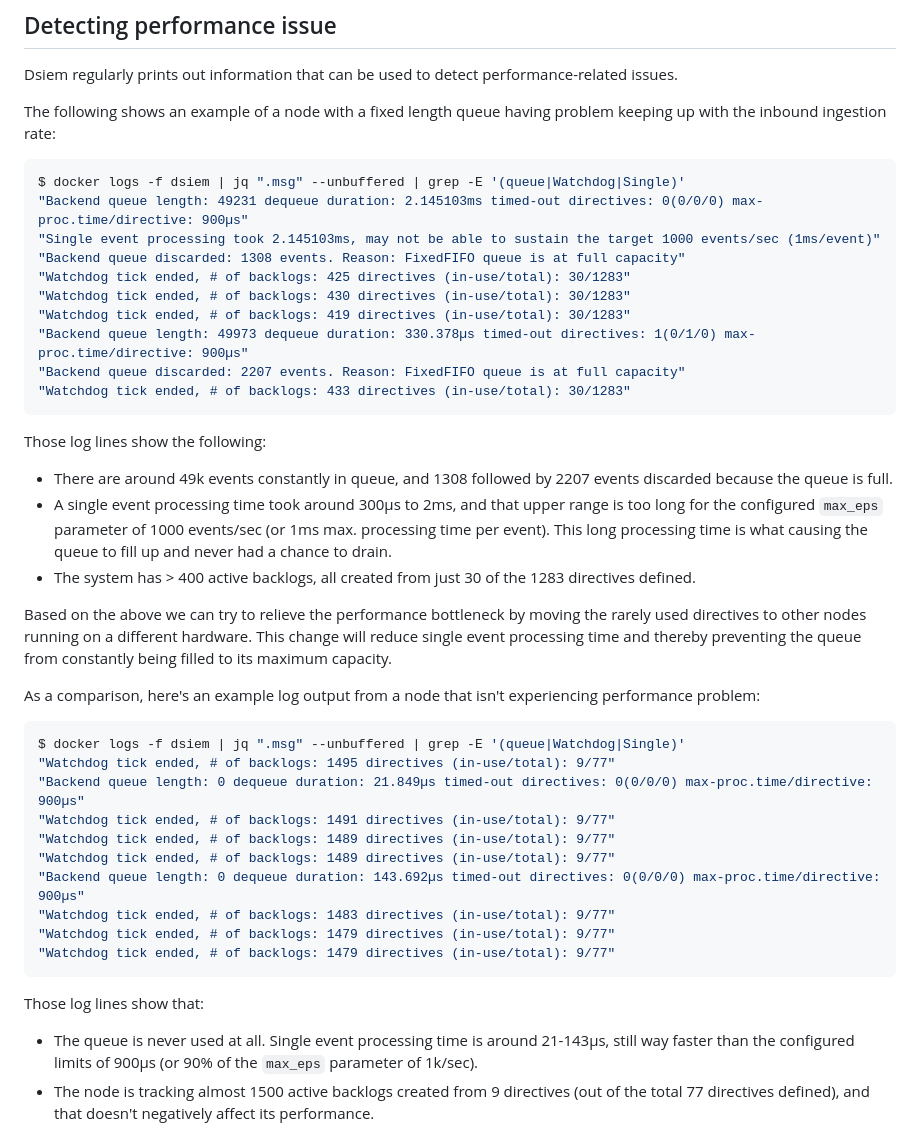
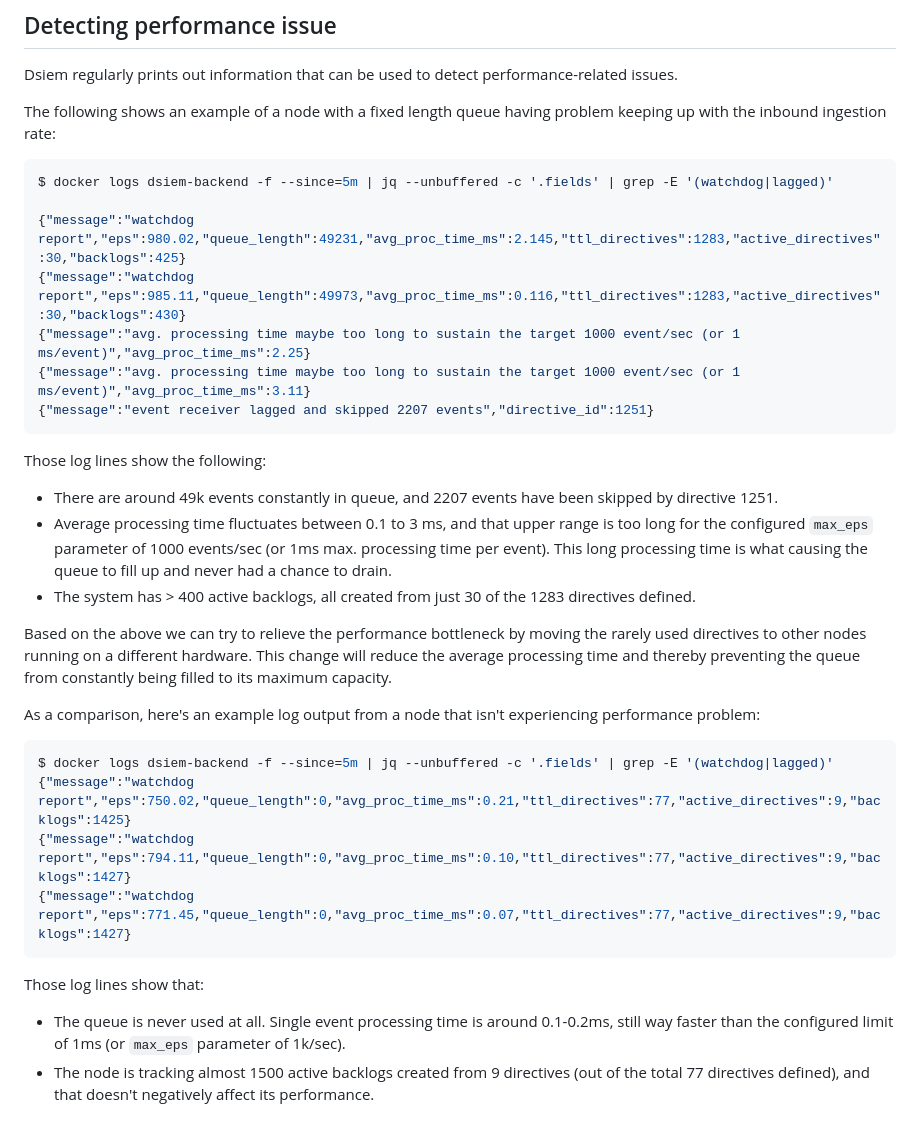
Before and after one commit to defenxor/dsiem-rs, a Markdown page: docs/managing_performance.md, the part around the change. Drawn GitHub-style.

Commit message:
docs: update investigation section

````diff
--- a/docs/managing_performance.md
+++ b/docs/managing_performance.md
@@ -87,40 +87,33 @@ Dsiem regularly prints out information that can be used to detect performance-re
 The following shows an example of a node with a fixed length queue having problem keeping up with the inbound ingestion rate:
 
 ```shell
-$ docker logs -f dsiem | jq ".msg" --unbuffered | grep -E '(queue|Watchdog|Single)'
-"Backend queue length: 49231 dequeue duration: 2.145103ms timed-out directives: 0(0/0/0) max-proc.time/directive: 900µs"
-"Single event processing took 2.145103ms, may not be able to sustain the target 1000 events/sec (1ms/event)"
-"Backend queue discarded: 1308 events. Reason: FixedFIFO queue is at full capacity"
-"Watchdog tick ended, # of backlogs: 425 directives (in-use/total): 30/1283"
-"Watchdog tick ended, # of backlogs: 430 directives (in-use/total): 30/1283"
-"Watchdog tick ended, # of backlogs: 419 directives (in-use/total): 30/1283"
-"Backend queue length: 49973 dequeue duration: 330.378µs timed-out directives: 1(0/1/0) max-proc.time/directive: 900µs"
-"Backend queue discarded: 2207 events. Reason: FixedFIFO queue is at full capacity"
-"Watchdog tick ended, # of backlogs: 433 directives (in-use/total): 30/1283"
+$ docker logs dsiem-backend -f --since=5m | jq --unbuffered -c '.fields' | grep -E '(watchdog|lagged)'
+
+{"message":"watchdog report","eps":980.02,"queue_length":49231,"avg_proc_time_ms":2.145,"ttl_directives":1283,"active_directives":30,"backlogs":425}
+{"message":"watchdog report","eps":985.11,"queue_length":49973,"avg_proc_time_ms":0.116,"ttl_directives":1283,"active_directives":30,"backlogs":430}
+{"message":"avg. processing time maybe too long to sustain the target 1000 event/sec (or 1 ms/event)","avg_proc_time_ms":2.25}
+{"message":"avg. processing time maybe too long to sustain the target 1000 event/sec (or 1 ms/event)","avg_proc_time_ms":3.11}
+{"message":"event receiver lagged and skipped 2207 events","directive_id":1251}
 ```
+
 Those log lines show the following:
-- There are around 49k events constantly in queue, and 1308 followed by 2207 events discarded because the queue is full.
-- A single event processing time took around 300µs to 2ms, and that upper range is too long for the configured `max_eps` parameter of 1000 events/sec (or 1ms max. processing time per event). This long processing time is what causing the queue to fill up and never had a chance to drain.
+- There are around 49k events constantly in queue, and 2207 events have been skipped by directive 1251.
+- Average processing time fluctuates between 0.1 to 3 ms, and that upper range is too long for the configured `max_eps` parameter of 1000 events/sec (or 1ms max. processing time per event). This long processing time is what causing the queue to fill up and never had a chance to drain.
 - The system has > 400 active backlogs, all created from just 30 of the 1283 directives defined.
 
-Based on the above we can try to relieve the performance bottleneck by moving the rarely used directives to other nodes running on a different hardware. This change will reduce single event processing time and thereby preventing the queue from constantly being filled to its maximum capacity.
+Based on the above we can try to relieve the performance bottleneck by moving the rarely used directives to other nodes running on a different hardware. This change will reduce the average processing time and thereby preventing the queue from constantly being filled to its maximum capacity.
 
 As a comparison, here's an example log output from a node that isn't experiencing performance problem:
 
 ```shell
-$ docker logs -f dsiem | jq ".msg" --unbuffered | grep -E '(queue|Watchdog|Single)'
-"Watchdog tick ended, # of backlogs: 1495 directives (in-use/total): 9/77"
-"Backend queue length: 0 dequeue duration: 21.849µs timed-out directives: 0(0/0/0) max-proc.time/directive: 900µs"
-"Watchdog tick ended, # of backlogs: 1491 directives (in-use/total): 9/77"
-"Watchdog tick ended, # of backlogs: 1489 directives (in-use/total): 9/77"
-"Watchdog tick ended, # of backlogs: 1489 directives (in-use/total): 9/77"
-"Backend queue length: 0 dequeue duration: 143.692µs timed-out directives: 0(0/0/0) max-proc.time/directive: 900µs"
-"Watchdog tick ended, # of backlogs: 1483 directives (in-use/total): 9/77"
-"Watchdog tick ended, # of backlogs: 1479 directives (in-use/total): 9/77"
-"Watchdog tick ended, # of backlogs: 1479 directives (in-use/total): 9/77"
+$ docker logs dsiem-backend -f --since=5m | jq --unbuffered -c '.fields' | grep -E '(watchdog|lagged)'
+{"message":"watchdog report","eps":750.02,"queue_length":0,"avg_proc_time_ms":0.21,"ttl_directives":77,"active_directives":9,"backlogs":1425}
+{"message":"watchdog report","eps":794.11,"queue_length":0,"avg_proc_time_ms":0.10,"ttl_directives":77,"active_directives":9,"backlogs":1427}
+{"message":"watchdog report","eps":771.45,"queue_length":0,"avg_proc_time_ms":0.07,"ttl_directives":77,"active_directives":9,"backlogs":1427}
 ```
+
 Those log lines show that:
-- The queue is never used at all. Single event processing time is around 21-143µs, still way faster than the configured limits of 900µs (or 90% of the `max_eps` parameter of 1k/sec).
+- The queue is never used at all. Single event processing time is around 0.1-0.2ms, still way faster than the configured limit of 1ms (or `max_eps` parameter of 1k/sec).
 - The node is tracking almost 1500 active backlogs created from 9 directives (out of the total 77 directives defined), and that doesn't negatively affect its performance.
 
 So for this particular node, we can try to increase its utilisation by moving more directives to it, or by increasing its incoming event ingestion rate.
````
